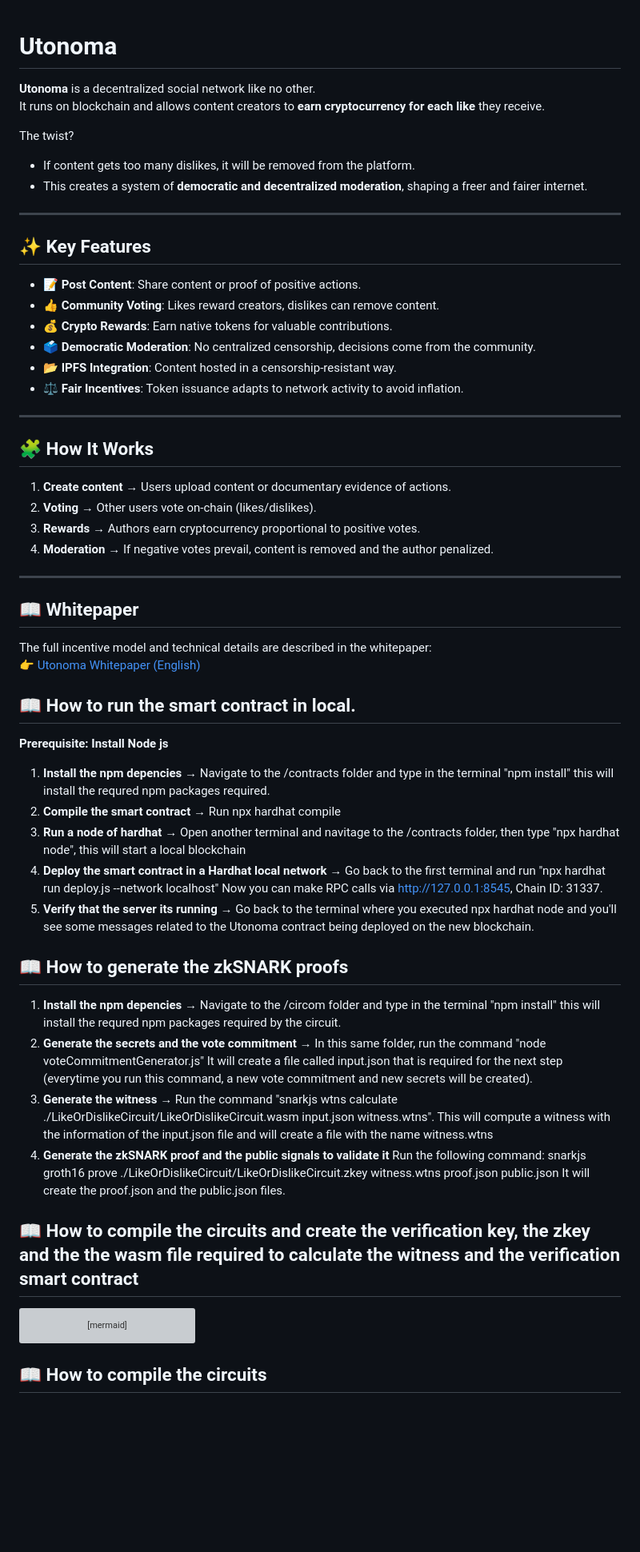
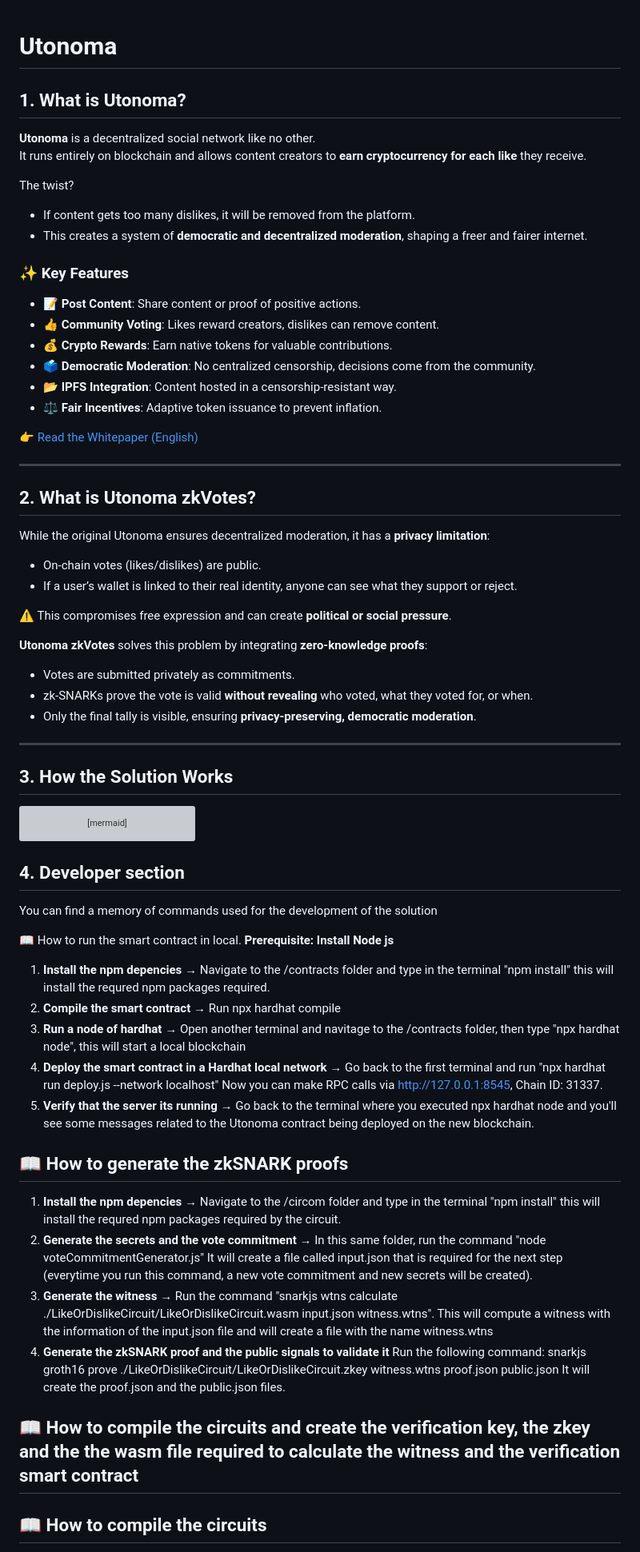
Before and after one commit to Utonoma/Utonoma-Hack2Build-Privacy-Edition, a Markdown page: README.md, the part around the change. Shown: that part at 80% size. GitHub-like rendering; blank space fills up the shorter version; grey boxes are pictures that could not be loaded.

````diff
--- a/README.md
+++ b/README.md
@@ -1,58 +1,43 @@
 # Utonoma
 
+## 1. What is Utonoma?
+
 **Utonoma** is a decentralized social network like no other.
-It runs on blockchain and allows content creators to **earn cryptocurrency for each like** they receive.
+It runs entirely on blockchain and allows content creators to **earn cryptocurrency for each like** they receive.
 
 The twist?
 - If content gets too many dislikes, it will be removed from the platform.
 - This creates a system of **democratic and decentralized moderation**, shaping a freer and fairer internet.
 
----
-
-## ✨ Key Features
-
+### ✨ Key Features
 - 📝 **Post Content**: Share content or proof of positive actions.
 - 👍 **Community Voting**: Likes reward creators, dislikes can remove content.
 - 💰 **Crypto Rewards**: Earn native tokens for valuable contributions.
 - 🗳 **Democratic Moderation**: No centralized censorship, decisions come from the community.
 - 📂 **IPFS Integration**: Content hosted in a censorship-resistant way.
-- ⚖️ **Fair Incentives**: Token issuance adapts to network activity to avoid inflation.
+- ⚖️ **Fair Incentives**: Adaptive token issuance to prevent inflation.
+
+👉 [Read the Whitepaper (English)](https://blog.utonoma.com/wp-content/uploads/2024/04/utonoma_en.pdf)
 
 ---
 
-## 🧩 How It Works
+## 2. What is Utonoma zkVotes?
 
-1. **Create content** → Users upload content or documentary evidence of actions.
-2. **Voting** → Other users vote on-chain (likes/dislikes).
-3. **Rewards** → Authors earn cryptocurrency proportional to positive votes.
-4. **Moderation** → If negative votes prevail, content is removed and the author penalized.
+While the original Utonoma ensures decentralized moderation, it has a **privacy limitation**:
+- On-chain votes (likes/dislikes) are public.
+- If a user’s wallet is linked to their real identity, anyone can see what they support or reject.
+
+⚠️ This compromises free expression and can create **political or social pressure**.
+
+**Utonoma zkVotes** solves this problem by integrating **zero-knowledge proofs**:
+- Votes are submitted privately as commitments.
+- zk-SNARKs prove the vote is valid **without revealing** who voted, what they voted for, or when.
+- Only the final tally is visible, ensuring **privacy-preserving, democratic moderation**.
 
 ---
 
-## 📖 Whitepaper
+## 3. How the Solution Works
 
-The full incentive model and technical details are described in the whitepaper:
-👉 [Utonoma Whitepaper (English)](https://blog.utonoma.com/wp-content/uploads/2024/04/utonoma_en.pdf)
-
-## 📖 How to run the smart contract in local.
-**Prerequisite: Install Node js**
-1. **Install the npm depencies** → Navigate to the /contracts folder and type in the terminal "npm install" this will install the requred npm packages required.
-2. **Compile the smart contract** → Run npx hardhat compile
-3. **Run a node of hardhat** → Open another terminal and navitage to the /contracts folder, then type "npx hardhat node", this will start a local blockchain
-4. **Deploy the smart contract in a Hardhat local network** → Go back to the first terminal and run "npx hardhat run deploy.js --network localhost"
-Now you can make RPC calls via http://127.0.0.1:8545, Chain ID: 31337.
-5. **Verify that the server its running** → Go back to the terminal where you executed npx hardhat node and you'll see some messages related to the Utonoma contract being deployed on the new blockchain.
-
-## 📖 How to generate the zkSNARK proofs
-1. **Install the npm depencies** → Navigate to the /circom folder and type in the terminal "npm install" this will install the requred npm packages required by the circuit.
-2. **Generate the secrets and the vote commitment** → In this same folder, run the command "node voteCommitmentGenerator.js" It will create a file called input.json that is required for the next step (everytime you run this
-command, a new vote commitment and new secrets will be created).
-3. **Generate the witness** → Run the command "snarkjs wtns calculate ./LikeOrDislikeCircuit/LikeOrDislikeCircuit.wasm input.json witness.wtns". This will compute a witness with the information of the input.json file and will create a file with the name witness.wtns
-4. **Generate the zkSNARK proof and the public signals to validate it** Run the following command:
-snarkjs groth16 prove ./LikeOrDislikeCircuit/LikeOrDislikeCircuit.zkey witness.wtns proof.json public.json
-It will create the proof.json and the public.json files.
-
-## 📖 How to compile the circuits and create the verification key, the zkey and the the wasm file required to calculate the witness and the verification smart contract
 ```mermaid
 sequenceDiagram
     participant Voter
@@ -73,6 +58,30 @@ sequenceDiagram
 
     SmartContract-->>Voter: Vote recorded (identity not revealed)
 ```
+
+## 4. Developer section
+You can find a memory of commands used for the development of the solution
+
+📖 How to run the smart contract in local.
+**Prerequisite: Install Node js**
+1. **Install the npm depencies** → Navigate to the /contracts folder and type in the terminal "npm install" this will install the requred npm packages required.
+2. **Compile the smart contract** → Run npx hardhat compile
+3. **Run a node of hardhat** → Open another terminal and navitage to the /contracts folder, then type "npx hardhat node", this will start a local blockchain
+4. **Deploy the smart contract in a Hardhat local network** → Go back to the first terminal and run "npx hardhat run deploy.js --network localhost"
+Now you can make RPC calls via http://127.0.0.1:8545, Chain ID: 31337.
+5. **Verify that the server its running** → Go back to the terminal where you executed npx hardhat node and you'll see some messages related to the Utonoma contract being deployed on the new blockchain.
+
+## 📖 How to generate the zkSNARK proofs
+1. **Install the npm depencies** → Navigate to the /circom folder and type in the terminal "npm install" this will install the requred npm packages required by the circuit.
+2. **Generate the secrets and the vote commitment** → In this same folder, run the command "node voteCommitmentGenerator.js" It will create a file called input.json that is required for the next step (everytime you run this
+command, a new vote commitment and new secrets will be created).
+3. **Generate the witness** → Run the command "snarkjs wtns calculate ./LikeOrDislikeCircuit/LikeOrDislikeCircuit.wasm input.json witness.wtns". This will compute a witness with the information of the input.json file and will create a file with the name witness.wtns
+4. **Generate the zkSNARK proof and the public signals to validate it** Run the following command:
+snarkjs groth16 prove ./LikeOrDislikeCircuit/LikeOrDislikeCircuit.zkey witness.wtns proof.json public.json
+It will create the proof.json and the public.json files.
+
+## 📖 How to compile the circuits and create the verification key, the zkey and the the wasm file required to calculate the witness and the verification smart contract
+
 
 ## 📖 How to compile the circuits
 **Prerequisite: Install Rust, Node and Circom** Refer to this guide for the installation: https://docs.circom.io/getting-started/installation/
````
